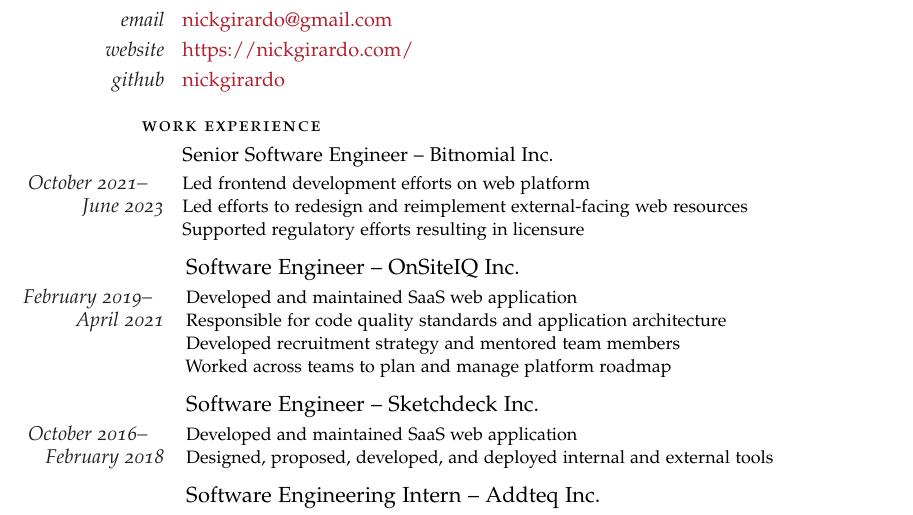
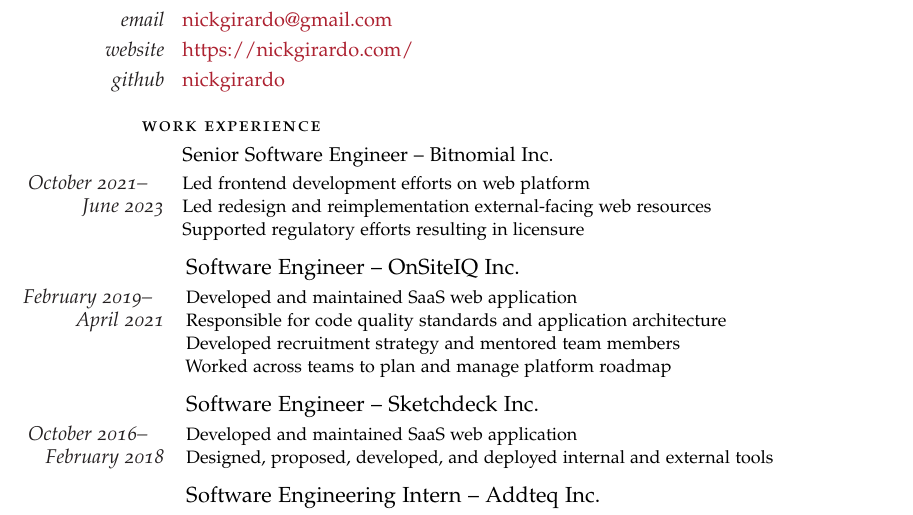
Before and after one commit to nickgirardo/resume, a LaTeX CV (resume.tex): part of the page, cut so that both start at the same text. Compiled offline with pdfLaTeX.

Commit message:
Slightly clearer language

```diff
--- a/resume.tex
+++ b/resume.tex
@@ -114,7 +114,7 @@
 \NewEntry{\Role{Senior Software Engineer}{Bitnomial Inc.}}
          {\DateRange{October 2021}{June 2023}}
          {Led frontend development efforts on web platform\newline
-  Led efforts to redesign and reimplement external-facing web resources\newline
+  Led redesign and reimplementation external-facing web resources\newline
   Supported regulatory efforts resulting in licensure
 }
 
```
